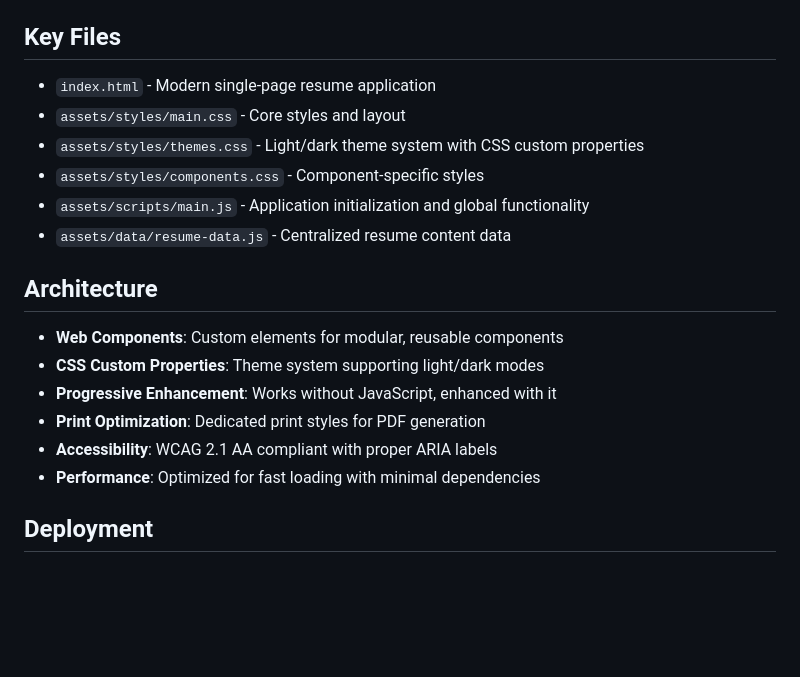
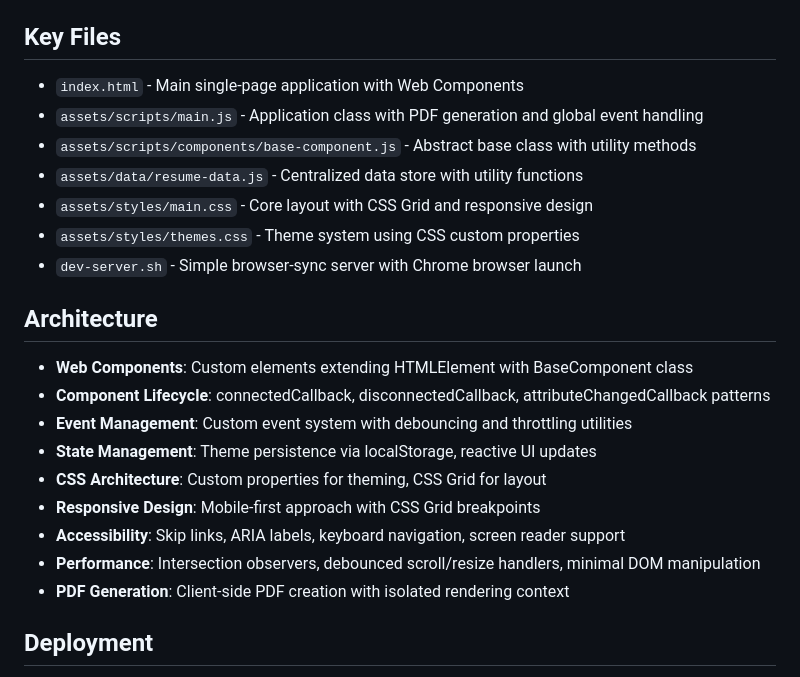
Before and after one commit to comdotlinux/comdotlinux.github.io, a Markdown page: CLAUDE.md, the part around one of its changes. GitHub-like rendering; blank space fills up the shorter version.

```diff
--- a/CLAUDE.md
+++ b/CLAUDE.md
@@ -50,21 +68,25 @@ The new website uses pure CSS (no SASS compilation needed) and vanilla JavaScrip
 
 ## Key Files
 
-- `index.html` - Modern single-page resume application
-- `assets/styles/main.css` - Core styles and layout
-- `assets/styles/themes.css` - Light/dark theme system with CSS custom properties
-- `assets/styles/components.css` - Component-specific styles
-- `assets/scripts/main.js` - Application initialization and global functionality
-- `assets/data/resume-data.js` - Centralized resume content data
+- `index.html` - Main single-page application with Web Components
+- `assets/scripts/main.js` - Application class with PDF generation and global event handling
+- `assets/scripts/components/base-component.js` - Abstract base class with utility methods
+- `assets/data/resume-data.js` - Centralized data store with utility functions
+- `assets/styles/main.css` - Core layout with CSS Grid and responsive design
+- `assets/styles/themes.css` - Theme system using CSS custom properties
+- `dev-server.sh` - Simple browser-sync server with Chrome browser launch
 
 ## Architecture
 
-- **Web Components**: Custom elements for modular, reusable components
-- **CSS Custom Properties**: Theme system supporting light/dark modes
-- **Progressive Enhancement**: Works without JavaScript, enhanced with it
-- **Print Optimization**: Dedicated print styles for PDF generation
-- **Accessibility**: WCAG 2.1 AA compliant with proper ARIA labels
-- **Performance**: Optimized for fast loading with minimal dependencies
+- **Web Components**: Custom elements extending HTMLElement with BaseComponent class
+- **Component Lifecycle**: connectedCallback, disconnectedCallback, attributeChangedCallback patterns
+- **Event Management**: Custom event system with debouncing and throttling utilities
+- **State Management**: Theme persistence via localStorage, reactive UI updates
+- **CSS Architecture**: Custom properties for theming, CSS Grid for layout
+- **Responsive Design**: Mobile-first approach with CSS Grid breakpoints
+- **Accessibility**: Skip links, ARIA labels, keyboard navigation, screen reader support
+- **Performance**: Intersection observers, debounced scroll/resize handlers, minimal DOM manipulation
+- **PDF Generation**: Client-side PDF creation with isolated rendering context
 
 ## Deployment
 
```
Also changed, not shown: other parts of CLAUDE.md (+71 -40 lines).
